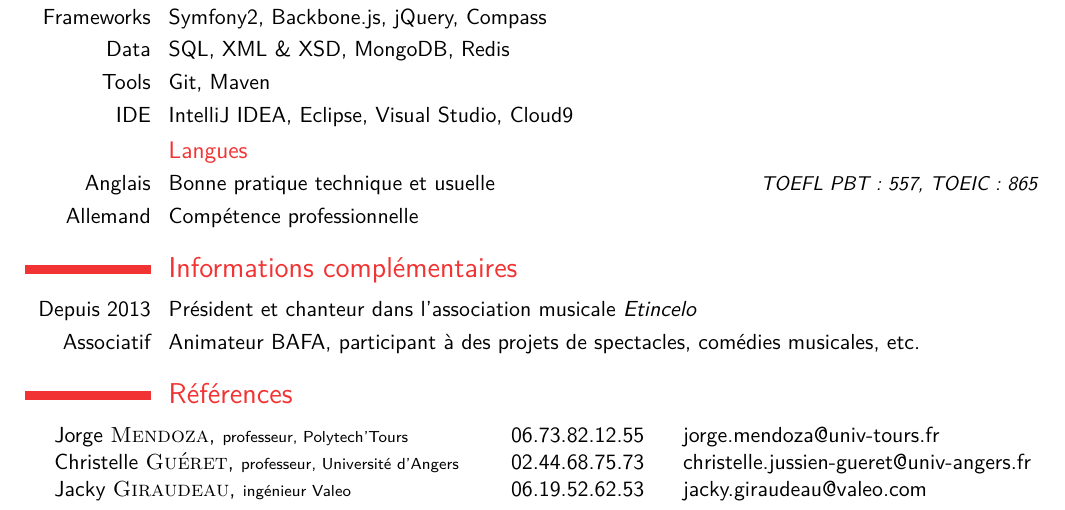
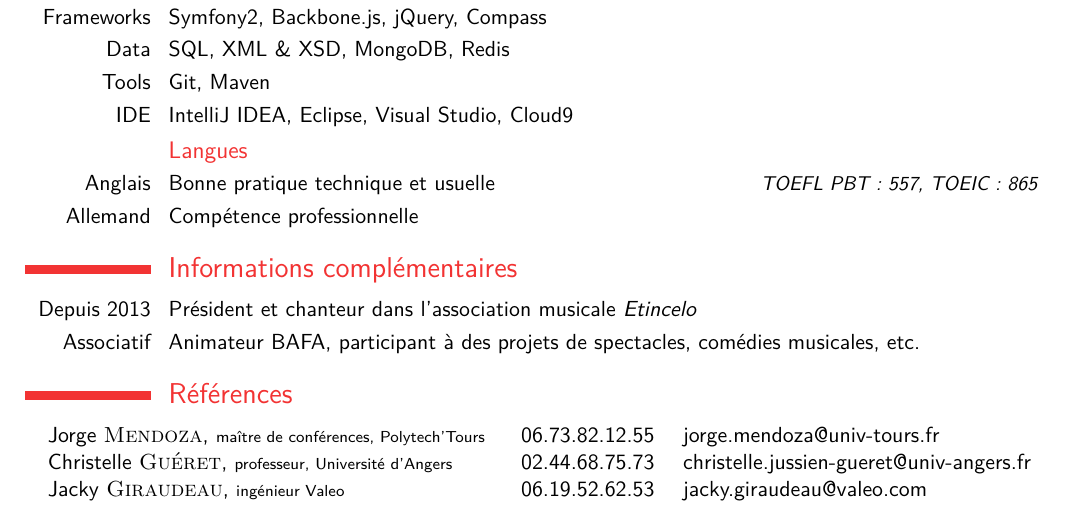
Before and after one commit to hlobit/professional-data, a LaTeX CV (cv/src/cv_hubertlobit.tex): part of the page, cut so that both start at the same text. Compiled offline with XeLaTeX.

Commit message:
Minor changes on CV references.

```diff
--- a/cv/src/cv_hubertlobit.tex
+++ b/cv/src/cv_hubertlobit.tex
@@ -84,12 +84,12 @@
 %-------------------
 \section{Références}
 %-------------------
-\begin{tabular}{ p{\dimexpr 0.48\linewidth-2\tabcolsep}
-                 p{\dimexpr 0.17\linewidth-2\tabcolsep}
+\begin{tabular}{ p{\dimexpr 0.49\linewidth-2\tabcolsep}
+                 p{\dimexpr 0.16\linewidth-2\tabcolsep}
                  p{\dimexpr 0.35\linewidth-2\tabcolsep} }
-  \hspace{1em} Jorge \textsc{Mendoza}, \scriptsize{professeur, Polytech'Tours} & 06.73.82.12.55 & jorge.mendoza@univ-tours.fr \\
-  \hspace{1em} Christelle \textsc{Guéret}, \scriptsize{professeur, Université d’Angers} & 02.44.68.75.73 & christelle.jussien-gueret@univ-angers.fr \\
-  \hspace{1em} Jacky \textsc{Giraudeau}, \scriptsize{ingénieur Valeo} & 06.19.52.62.53 & jacky.giraudeau@valeo.com \\
+  \hspace{0.7em} Jorge \textsc{Mendoza}, \scriptsize{maître de conférences, Polytech'Tours} & 06.73.82.12.55 & jorge.mendoza@univ-tours.fr \\
+  \hspace{0.7em} Christelle \textsc{Guéret}, \scriptsize{professeur, Université d’Angers} & 02.44.68.75.73 & christelle.jussien-gueret@univ-angers.fr \\
+  \hspace{0.7em} Jacky \textsc{Giraudeau}, \scriptsize{ingénieur Valeo} & 06.19.52.62.53 & jacky.giraudeau@valeo.com \\
 \end{tabular}
 
 \end{document}
```
Also changed, not shown: cv/src/cv_hubertlobit.pdf, 1 other file.
